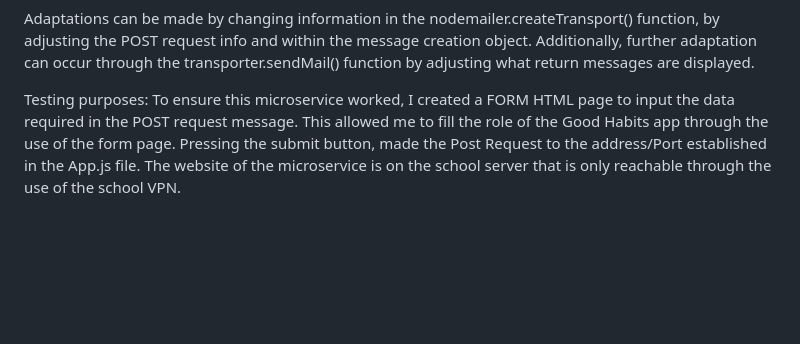
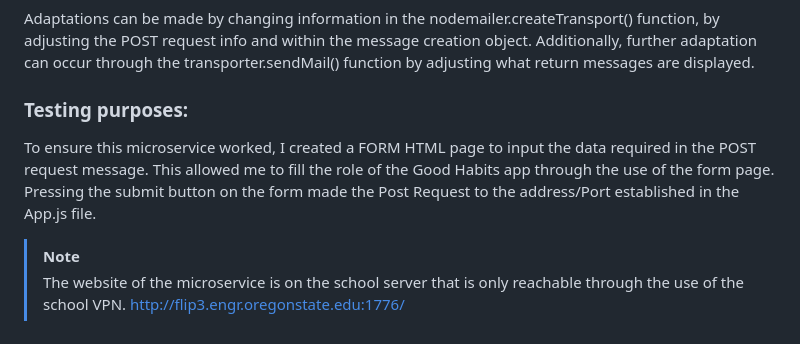
Before and after one commit to nich-OSU/email_microservice, a Markdown page: README.md, the part around the change printed below. Rendered like a GitHub page; blank space fills up the shorter version.

```diff
--- a/README.md
+++ b/README.md
@@ -36,5 +47,8 @@ The below represents the communication involved in this email microservice. It s
 Adaptations can be made by changing information in the nodemailer.createTransport() function, by adjusting the POST request info and within the message creation object. Additionally, further adaptation can occur through the transporter.sendMail() function by adjusting what return messages are displayed.
 
-Testing purposes:
-To ensure this microservice worked, I created a FORM HTML page to input the data required in the POST request message. This allowed me to fill the role of the Good Habits app through the use of the form page. Pressing the submit button, made the Post Request to the address/Port established in the App.js file.
-The website of the microservice is on the school server that is only reachable through the use of the school VPN.
+### Testing purposes:
+To ensure this microservice worked, I created a FORM HTML page to input the data required in the POST request message. This allowed me to fill the role of the Good Habits app through the use of the form page. Pressing the submit button on the form made the Post Request to the address/Port established in the App.js file.
+
+> [!NOTE]
+> The website of the microservice is on the school server that is only reachable through the use of the school VPN.
+  http://flip3.engr.oregonstate.edu:1776/
```
Also changed, not shown: other parts of README.md (+25 -14 lines).
